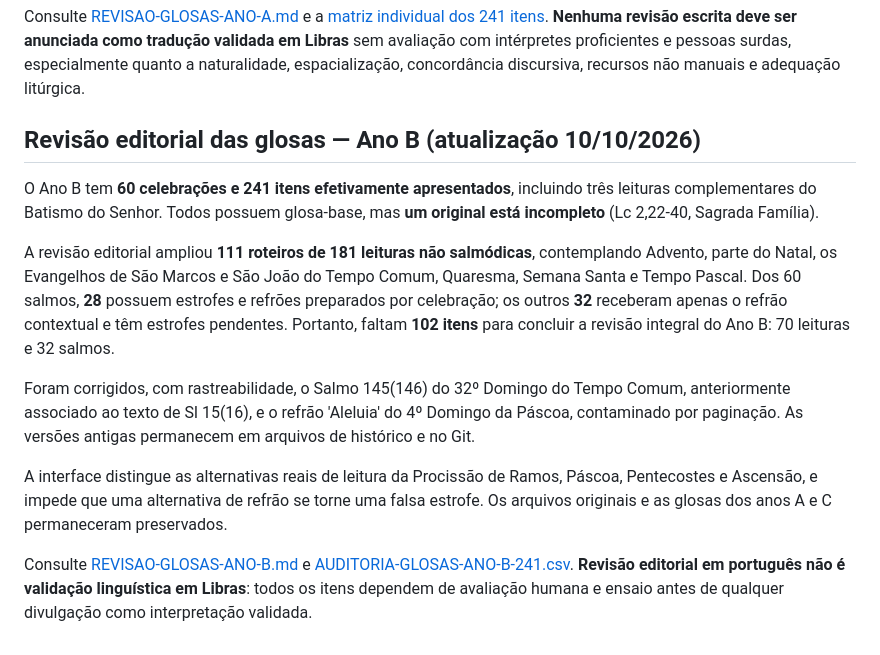
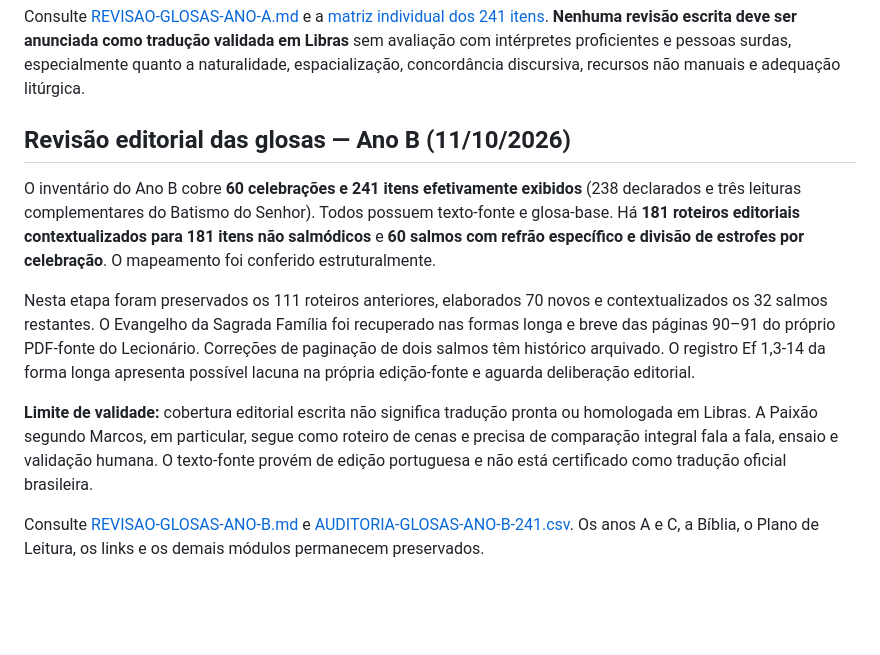
Before and after one commit to aeduardasantana/CaminhosDaPalavra, a Markdown page: README.md, the part around the change. GitHub-like rendering; blank space fills up the shorter version.

Commit message:
docs: update README Year B status to 181 reviewed outlines and 60 contextual psalms

```diff
--- a/README.md
+++ b/README.md
@@ -180,14 +180,12 @@ A página Liturgia permite selecionar forma longa ou breve apenas quando **ambas
 Consulte [REVISAO-GLOSAS-ANO-A.md](./REVISAO-GLOSAS-ANO-A.md) e a [matriz individual dos 241 itens](./AUDITORIA-GLOSAS-ANO-A-241.csv). **Nenhuma revisão escrita deve ser anunciada como tradução validada em Libras** sem avaliação com intérpretes proficientes e pessoas surdas, especialmente quanto a naturalidade, espacialização, concordância discursiva, recursos não manuais e adequação litúrgica.
 
 
-## Revisão editorial das glosas — Ano B (atualização 10/10/2026)
+## Revisão editorial das glosas — Ano B (11/10/2026)
 
-O Ano B tem **60 celebrações e 241 itens efetivamente apresentados**, incluindo três leituras complementares do Batismo do Senhor. Todos possuem glosa-base, mas **um original está incompleto** (Lc 2,22-40, Sagrada Família).
+O inventário do Ano B cobre **60 celebrações e 241 itens efetivamente exibidos** (238 declarados e três leituras complementares do Batismo do Senhor). Todos possuem texto-fonte e glosa-base. Há **181 roteiros editoriais contextualizados para 181 itens não salmódicos** e **60 salmos com refrão específico e divisão de estrofes por celebração**. O mapeamento foi conferido estruturalmente.
 
-A revisão editorial ampliou **111 roteiros de 181 leituras não salmódicas**, contemplando Advento, parte do Natal, os Evangelhos de São Marcos e São João do Tempo Comum, Quaresma, Semana Santa e Tempo Pascal. Dos 60 salmos, **28** possuem estrofes e refrões preparados por celebração; os outros **32** receberam apenas o refrão contextual e têm estrofes pendentes. Portanto, faltam **102 itens** para concluir a revisão integral do Ano B: 70 leituras e 32 salmos.
+Nesta etapa foram preservados os 111 roteiros anteriores, elaborados 70 novos e contextualizados os 32 salmos restantes. O Evangelho da Sagrada Família foi recuperado nas formas longa e breve das páginas 90–91 do próprio PDF-fonte do Lecionário. Correções de paginação de dois salmos têm histórico arquivado. O registro Ef 1,3-14 da forma longa apresenta possível lacuna na própria edição-fonte e aguarda deliberação editorial.
 
-Foram corrigidos, com rastreabilidade, o Salmo 145(146) do 32º Domingo do Tempo Comum, anteriormente associado ao texto de Sl 15(16), e o refrão 'Aleluia' do 4º Domingo da Páscoa, contaminado por paginação. As versões antigas permanecem em arquivos de histórico e no Git.
+**Limite de validade:** cobertura editorial escrita não significa tradução pronta ou homologada em Libras. A Paixão segundo Marcos, em particular, segue como roteiro de cenas e precisa de comparação integral fala a fala, ensaio e validação humana. O texto-fonte provém de edição portuguesa e não está certificado como tradução oficial brasileira.
 
-A interface distingue as alternativas reais de leitura da Procissão de Ramos, Páscoa, Pentecostes e Ascensão, e impede que uma alternativa de refrão se torne uma falsa estrofe. Os arquivos originais e as glosas dos anos A e C permaneceram preservados.
-
-Consulte [REVISAO-GLOSAS-ANO-B.md](./REVISAO-GLOSAS-ANO-B.md) e [AUDITORIA-GLOSAS-ANO-B-241.csv](./AUDITORIA-GLOSAS-ANO-B-241.csv). **Revisão editorial em português não é validação linguística em Libras**: todos os itens dependem de avaliação humana e ensaio antes de qualquer divulgação como interpretação validada.
+Consulte [REVISAO-GLOSAS-ANO-B.md](./REVISAO-GLOSAS-ANO-B.md) e [AUDITORIA-GLOSAS-ANO-B-241.csv](./AUDITORIA-GLOSAS-ANO-B-241.csv). Os anos A e C, a Bíblia, o Plano de Leitura, os links e os demais módulos permanecem preservados.
```
